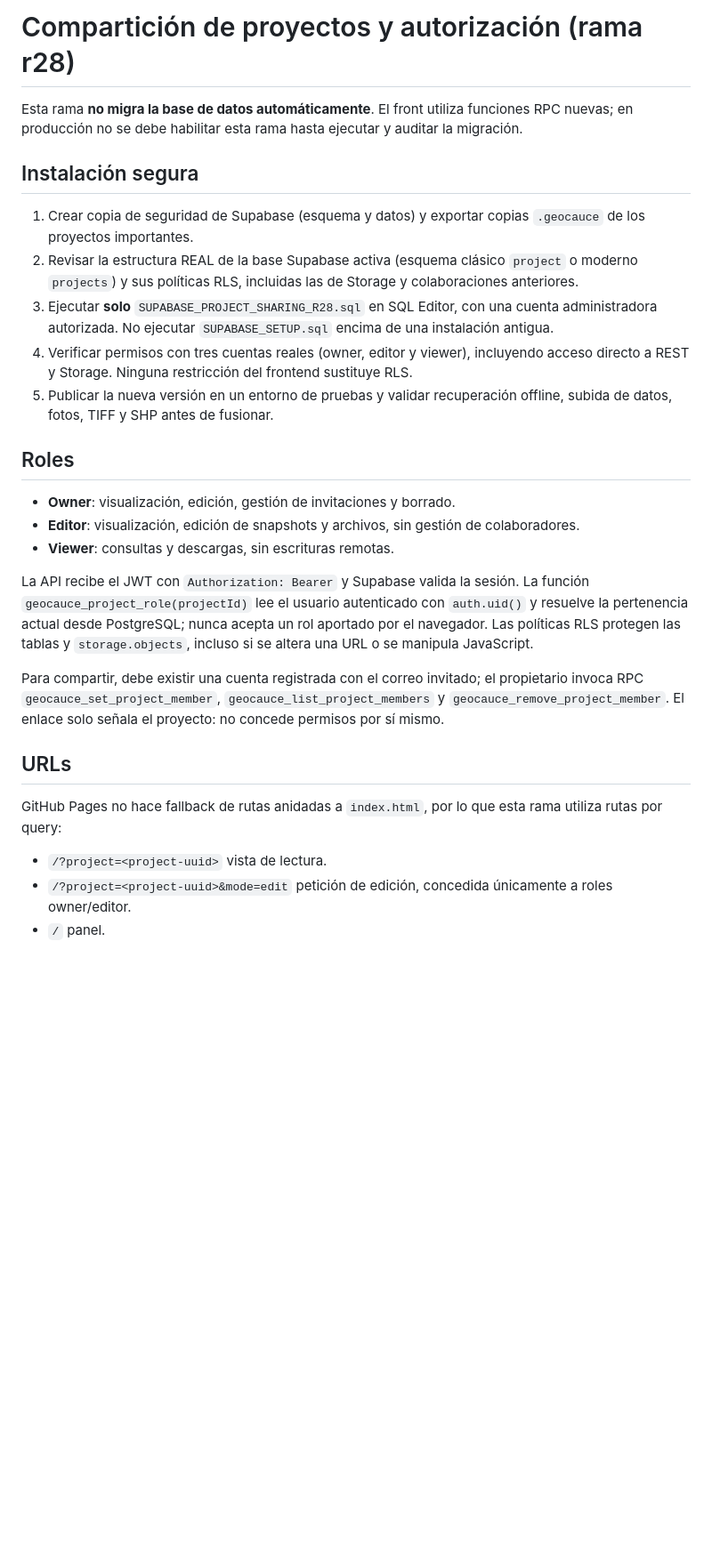
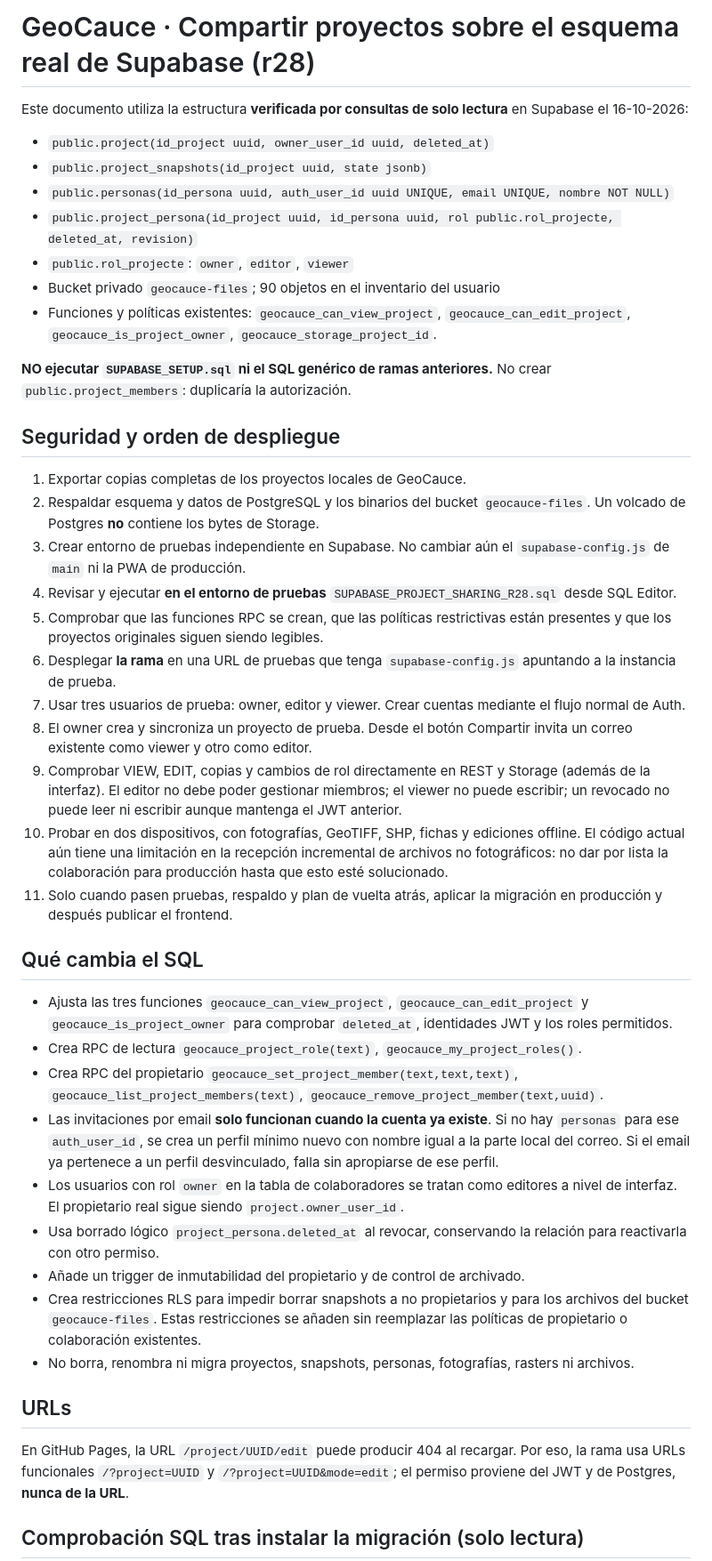
Before and after one commit to laurasinu2/Geocauce, a Markdown page: PROJECT_SHARING_README.md, the part around one of its changes. Shown at 89% size. Rendered like a GitHub page; blank space fills up the shorter version.

Commit message:
Document verified legacy Supabase rollout without duplicate membership tables

```diff
--- a/PROJECT_SHARING_README.md
+++ b/PROJECT_SHARING_README.md
@@ -1,30 +1,47 @@
-# Compartición de proyectos y autorización (rama r28)
+# GeoCauce · Compartir proyectos sobre el esquema real de Supabase (r28)
 
-Esta rama **no migra la base de datos automáticamente**. El front utiliza funciones RPC nuevas; en producción no se debe habilitar esta rama hasta ejecutar y auditar la migración.
+Este documento utiliza la estructura **verificada por consultas de solo lectura** en Supabase el 16-10-2026:
 
-## Instalación segura
+- `public.project(id_project uuid, owner_user_id uuid, deleted_at)`
+- `public.project_snapshots(id_project uuid, state jsonb)`
+- `public.personas(id_persona uuid, auth_user_id uuid UNIQUE, email UNIQUE, nombre NOT NULL)`
+- `public.project_persona(id_project uuid, id_persona uuid, rol public.rol_projecte, deleted_at, revision)`
+- `public.rol_projecte`: `owner`, `editor`, `viewer`
+- Bucket privado `geocauce-files`; 90 objetos en el inventario del usuario
+- Funciones y políticas existentes: `geocauce_can_view_project`, `geocauce_can_edit_project`,
+  `geocauce_is_project_owner`, `geocauce_storage_project_id`.
 
-1. Crear copia de seguridad de Supabase (esquema y datos) y exportar copias `.geocauce` de los proyectos importantes.
-2. Revisar la estructura REAL de la base Supabase activa (esquema clásico `project` o moderno `projects`) y sus políticas RLS, incluidas las de Storage y colaboraciones anteriores.
-3. Ejecutar **solo** `SUPABASE_PROJECT_SHARING_R28.sql` en SQL Editor, con una cuenta administradora autorizada. No ejecutar `SUPABASE_SETUP.sql` encima de una instalación antigua.
-4. Verificar permisos con tres cuentas reales (owner, editor y viewer), incluyendo acceso directo a REST y Storage. Ninguna restricción del frontend sustituye RLS.
-5. Publicar la nueva versión en un entorno de pruebas y validar recuperación offline, subida de datos, fotos, TIFF y SHP antes de fusionar.
+**NO ejecutar `SUPABASE_SETUP.sql` ni el SQL genérico de ramas anteriores.** No crear `public.project_members`: duplicaría la autorización.
 
-## Roles
+## Seguridad y orden de despliegue
 
-- **Owner**: visualización, edición, gestión de invitaciones y borrado.
-- **Editor**: visualización, edición de snapshots y archivos, sin gestión de colaboradores.
-- **Viewer**: consultas y descargas, sin escrituras remotas.
+1. Exportar copias completas de los proyectos locales de GeoCauce.
+2. Respaldar esquema y datos de PostgreSQL y los binarios del bucket `geocauce-files`. Un volcado de Postgres **no** contiene los bytes de Storage.
+3. Crear entorno de pruebas independiente en Supabase. No cambiar aún el `supabase-config.js` de `main` ni la PWA de producción.
+4. Revisar y ejecutar **en el entorno de pruebas** `SUPABASE_PROJECT_SHARING_R28.sql` desde SQL Editor.
+5. Comprobar que las funciones RPC se crean, que las políticas restrictivas están presentes y que los proyectos originales siguen siendo legibles.
+6. Desplegar **la rama** en una URL de pruebas que tenga `supabase-config.js` apuntando a la instancia de prueba.
+7. Usar tres usuarios de prueba: owner, editor y viewer. Crear cuentas mediante el flujo normal de Auth.
+8. El owner crea y sincroniza un proyecto de prueba. Desde el botón Compartir invita un correo existente como viewer y otro como editor.
+9. Comprobar VIEW, EDIT, copias y cambios de rol directamente en REST y Storage (además de la interfaz). El editor no debe poder gestionar miembros; el viewer no puede escribir; un revocado no puede leer ni escribir aunque mantenga el JWT anterior.
+10. Probar en dos dispositivos, con fotografías, GeoTIFF, SHP, fichas y ediciones offline. El código actual aún tiene una limitación en la recepción incremental de archivos no fotográficos: no dar por lista la colaboración para producción hasta que esto esté solucionado.
+11. Solo cuando pasen pruebas, respaldo y plan de vuelta atrás, aplicar la migración en producción y después publicar el frontend.
 
-La API recibe el JWT con `Authorization: Bearer` y Supabase valida la sesión. La función `geocauce_project_role(projectId)` lee el usuario autenticado con `auth.uid()` y resuelve la pertenencia actual desde PostgreSQL; nunca acepta un rol aportado por el navegador. Las políticas RLS protegen las tablas y `storage.objects`, incluso si se altera una URL o se manipula JavaScript.
+## Qué cambia el SQL
 
-Para compartir, debe existir una cuenta registrada con el correo invitado; el propietario invoca RPC `geocauce_set_project_member`, `geocauce_list_project_members` y `geocauce_remove_project_member`. El enlace solo señala el proyecto: no concede permisos por sí mismo.
+- Ajusta las tres funciones `geocauce_can_view_project`, `geocauce_can_edit_project` y `geocauce_is_project_owner` para comprobar `deleted_at`, identidades JWT y los roles permitidos.
+- Crea RPC de lectura `geocauce_project_role(text)`, `geocauce_my_project_roles()`.
+- Crea RPC del propietario `geocauce_set_project_member(text,text,text)`, `geocauce_list_project_members(text)`, `geocauce_remove_project_member(text,uuid)`.
+- Las invitaciones por email **solo funcionan cuando la cuenta ya existe**. Si no hay `personas` para ese `auth_user_id`, se crea un perfil mínimo nuevo con nombre igual a la parte local del correo. Si el email ya pertenece a un perfil desvinculado, falla sin apropiarse de ese perfil.
+- Los usuarios con rol `owner` en la tabla de colaboradores se tratan como editores a nivel de interfaz. El propietario real sigue siendo `project.owner_user_id`.
+- Usa borrado lógico `project_persona.deleted_at` al revocar, conservando la relación para reactivarla con otro permiso.
+- Añade un trigger de inmutabilidad del propietario y de control de archivado.
+- Crea restricciones RLS para impedir borrar snapshots a no propietarios y para los archivos del bucket `geocauce-files`. Estas restricciones se añaden sin reemplazar las políticas de propietario o colaboración existentes.
+- No borra, renombra ni migra proyectos, snapshots, personas, fotografías, rasters ni archivos.
 
 ## URLs
 
-GitHub Pages no hace fallback de rutas anidadas a `index.html`, por lo que esta rama utiliza rutas por query:
+En GitHub Pages, la URL `/project/UUID/edit` puede producir 404 al recargar. Por eso, la rama usa URLs funcionales `/?project=UUID` y `/?project=UUID&mode=edit`; el permiso proviene del JWT y de Postgres, **nunca de la URL**.
 
-- `/?project=<project-uuid>` vista de lectura.
-- `/?project=<project-uuid>&mode=edit` petición de edición, concedida únicamente a roles owner/editor.
-- `/` panel.
+## Comprobación SQL tras instalar la migración (solo lectura)
 
```
Also changed, not shown: other parts of PROJECT_SHARING_README.md (+27 -16 lines).
